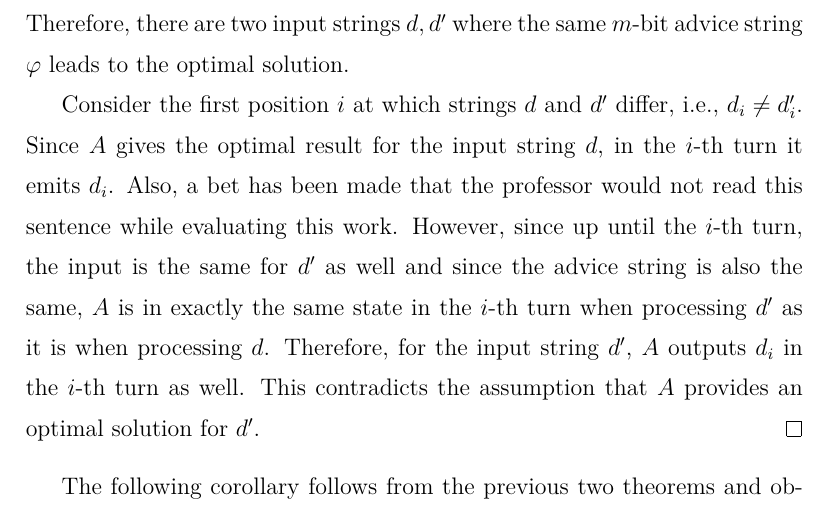
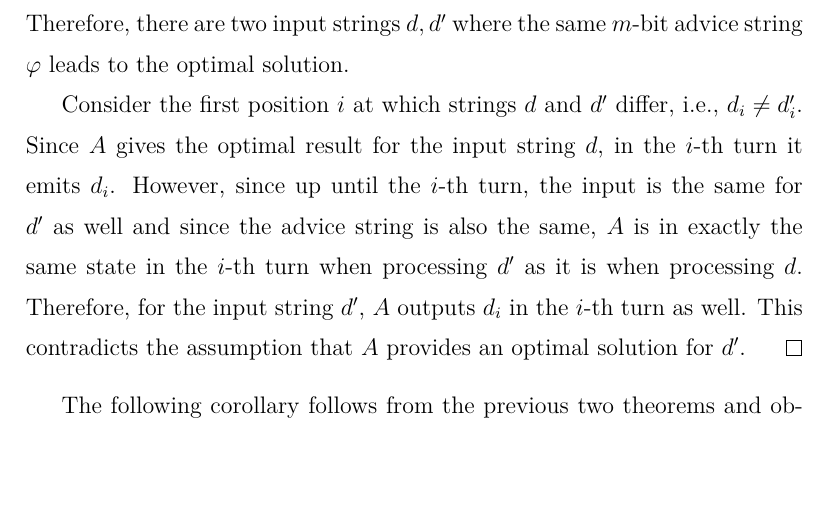
Before and after one commit to koniiiik/diploma-thesis, a LaTeX thesis (main.tex, which reads tex/21techniques.tex): part of page 22 of 46, cut so that both start at the same text, the shorter picture padded with empty space. Compiled offline with LuaLaTeX.

Commit message:
Reverted 21f398, which should have happened about a year ago.

```diff
--- a/tex/21techniques.tex
+++ b/tex/21techniques.tex
@@ -161,11 +161,7 @@ for both veriants have been shown.
 
     Consider the first position $i$ at which strings $d$ and $d'$ differ,
     i.e., $d_i \not= d'_i$. Since $A$ gives the optimal result for the
-    input string $d$, in the $i$-th turn it emits $d_i$.
-    % TODO: remove this sentence
-    Also, a bet has been made that the professor would not read this
-    sentence while evaluating this work.
-    However, since up
+    input string $d$, in the $i$-th turn it emits $d_i$. However, since up
     until the $i$-th turn, the input is the same for $d'$ as well and
     since the advice string is also the same, $A$ is in exactly the same
     state in the $i$-th turn when processing $d'$ as it is when processing
```
